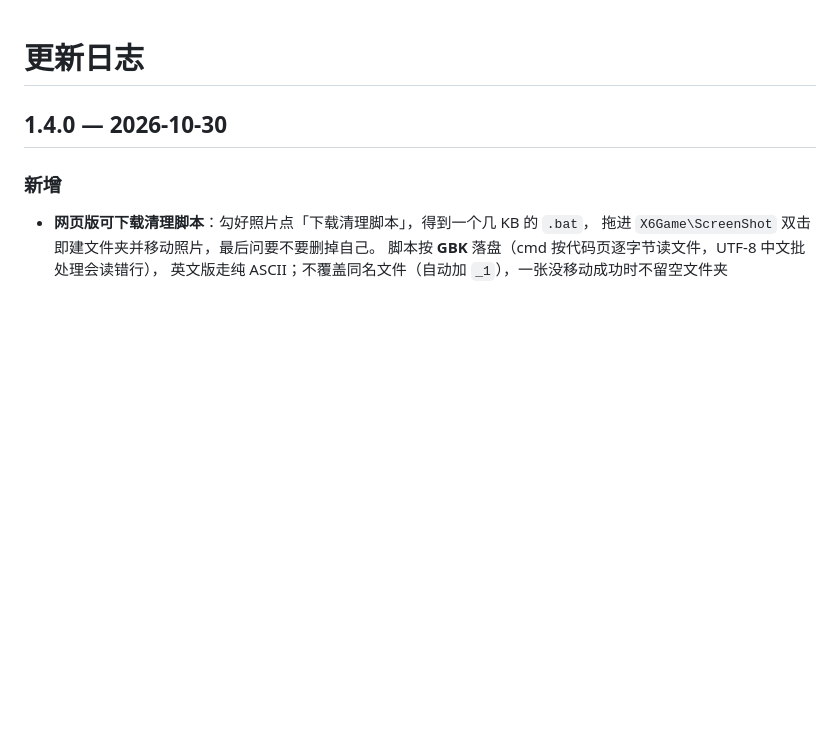
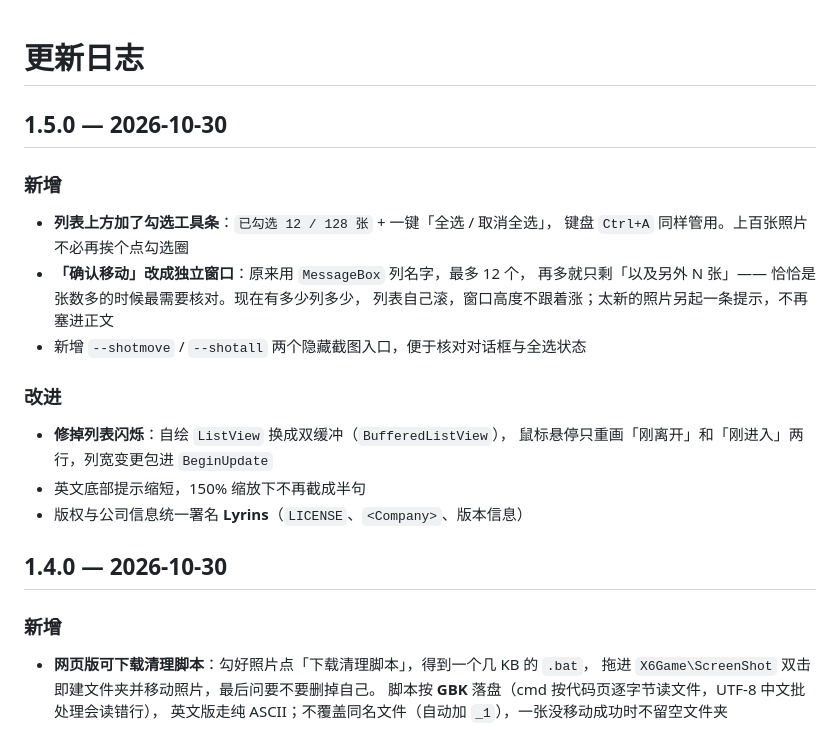
Before and after one commit to 3341284397-max/InfinityNikki-PhotoCleaner, a Markdown page: CHANGELOG.md, the part around the change. GitHub-like rendering; blank space fills up the shorter version.

```diff
--- a/CHANGELOG.md
+++ b/CHANGELOG.md
@@ -1,4 +1,20 @@
 # 更新日志
+
+## 1.5.0 — 2026-10-30
+
+### 新增
+- **列表上方加了勾选工具条**：`已勾选 12 / 128 张` + 一键「全选 / 取消全选」，
+  键盘 `Ctrl+A` 同样管用。上百张照片不必再挨个点勾选圈
+- **「确认移动」改成独立窗口**：原来用 `MessageBox` 列名字，最多 12 个，
+  再多就只剩「以及另外 N 张」—— 恰恰是张数多的时候最需要核对。现在有多少列多少，
+  列表自己滚，窗口高度不跟着涨；太新的照片另起一条提示，不再塞进正文
+- 新增 `--shotmove` / `--shotall` 两个隐藏截图入口，便于核对对话框与全选状态
+
+### 改进
+- **修掉列表闪烁**：自绘 `ListView` 换成双缓冲（`BufferedListView`），
+  鼠标悬停只重画「刚离开」和「刚进入」两行，列宽变更包进 `BeginUpdate`
+- 英文底部提示缩短，150% 缩放下不再截成半句
+- 版权与公司信息统一署名 **Lyrins**（`LICENSE`、`<Company>`、版本信息）
 
 ## 1.4.0 — 2026-10-30
 
```
Also changed, not shown: README.md (+8 -2 lines), README.zh-CN.md (+7 -2 lines), docs/screenshots/main-en.png, docs/screenshots/main-zh.png, docs/screenshots/move-en.png (added), docs/screenshots/move-zh.png (added), 6 other files.
